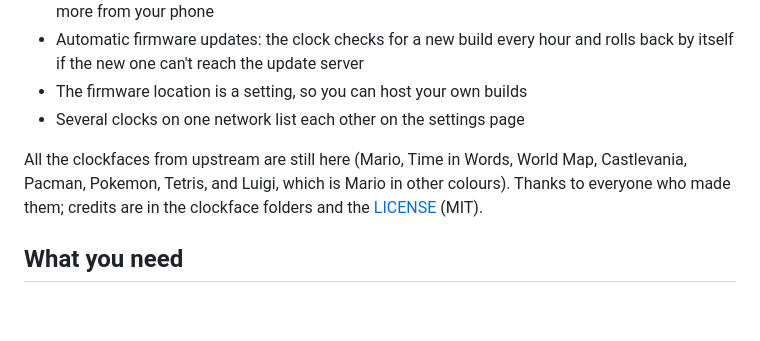
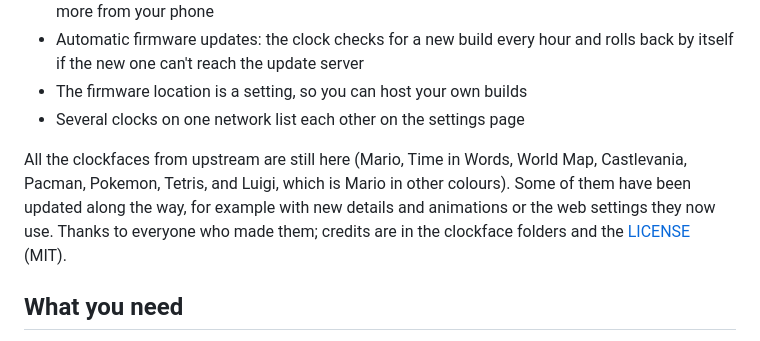
Before and after one commit to vandalon/clockwizer, a Markdown page: README.md, the part around the change. Rendered like a GitHub page; blank space fills up the shorter version.

Commit message:
README: mention that some original clockfaces are updated

```diff
--- a/README.md
+++ b/README.md
@@ -9,7 +9,7 @@ A fork of [Clockwise](https://github.com/jnthas/clockwise) by Jonathas Barbosa (
 - The firmware location is a setting, so you can host your own builds
 - Several clocks on one network list each other on the settings page
 
-All the clockfaces from upstream are still here (Mario, Time in Words, World Map, Castlevania, Pacman, Pokemon, Tetris, and Luigi, which is Mario in other colours). Thanks to everyone who made them; credits are in the clockface folders and the [LICENSE](LICENSE) (MIT).
+All the clockfaces from upstream are still here (Mario, Time in Words, World Map, Castlevania, Pacman, Pokemon, Tetris, and Luigi, which is Mario in other colours). Some of them have been updated along the way, for example with new details and animations or the web settings they now use. Thanks to everyone who made them; credits are in the clockface folders and the [LICENSE](LICENSE) (MIT).
 
 ## What you need
 
```
